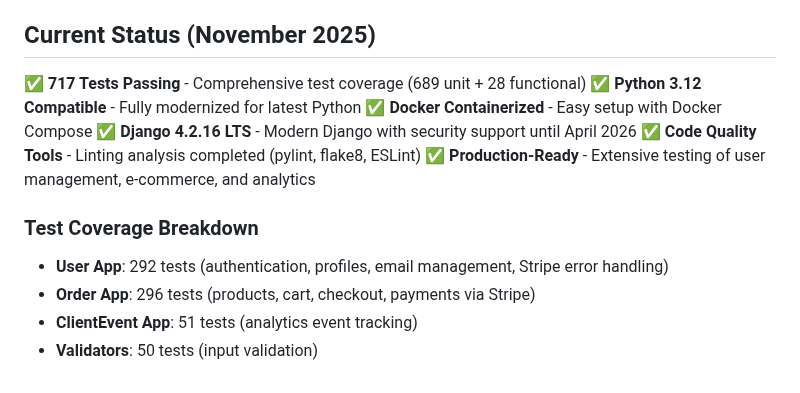
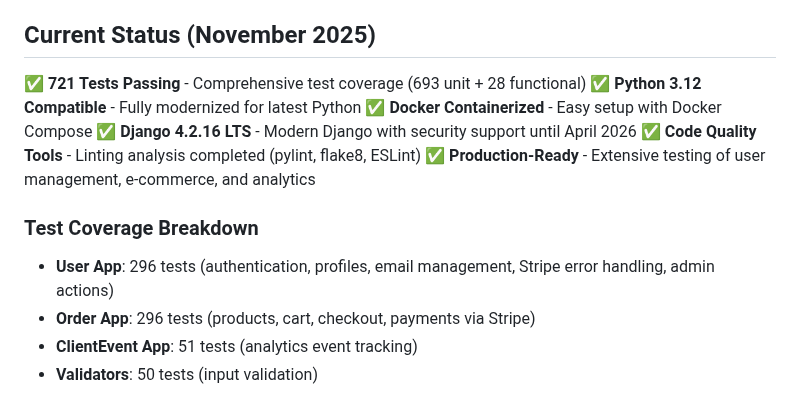
Before and after one commit to bartgottschalk/startup_web_app_server_side, a Markdown page: README.md, the part around the change. GitHub-like rendering.

```diff
--- a/README.md
+++ b/README.md
@@ -7,7 +7,7 @@ A Django REST API backend for an e-commerce startup, featuring comprehensive tes
 
 ## Current Status (November 2025)
 
-✅ **717 Tests Passing** - Comprehensive test coverage (689 unit + 28 functional)
+✅ **721 Tests Passing** - Comprehensive test coverage (693 unit + 28 functional)
 ✅ **Python 3.12 Compatible** - Fully modernized for latest Python
 ✅ **Docker Containerized** - Easy setup with Docker Compose
 ✅ **Django 4.2.16 LTS** - Modern Django with security support until April 2026
@@ -15,7 +15,7 @@ A Django REST API backend for an e-commerce startup, featuring comprehensive tes
 ✅ **Production-Ready** - Extensive testing of user management, e-commerce, and analytics
 
 ### Test Coverage Breakdown
-- **User App**: 292 tests (authentication, profiles, email management, Stripe error handling)
+- **User App**: 296 tests (authentication, profiles, email management, Stripe error handling, admin actions)
 - **Order App**: 296 tests (products, cart, checkout, payments via Stripe)
 - **ClientEvent App**: 51 tests (analytics event tracking)
 - **Validators**: 50 tests (input validation)
```
Also changed, not shown: docs/PROJECT_HISTORY.md (+13 -3 lines), docs/SESSION_START_PROMPT.md (+2 -2 lines).
